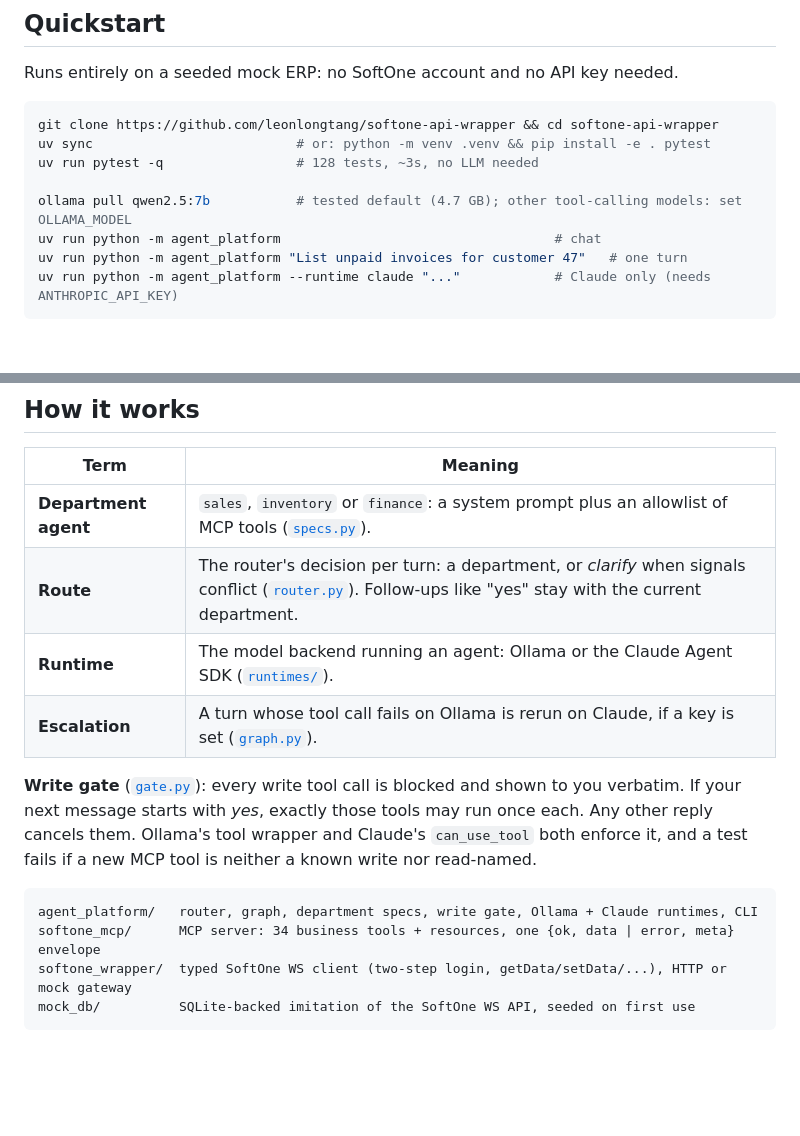
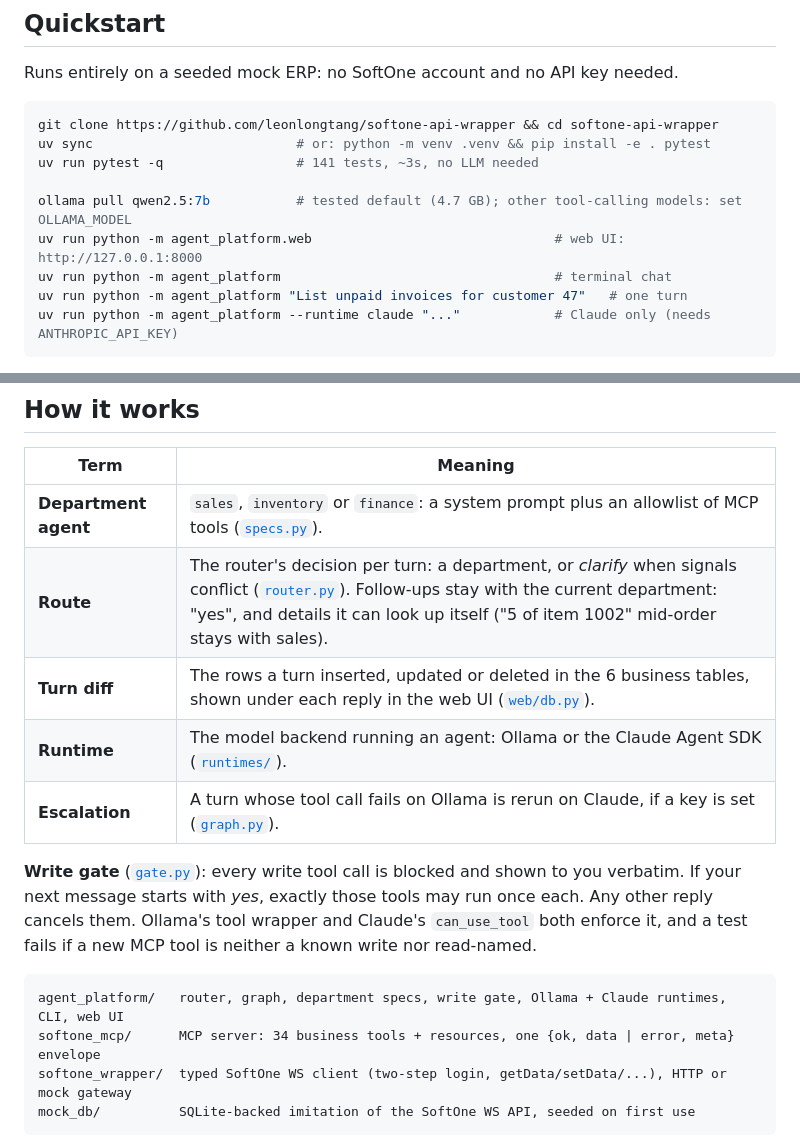
Before and after one commit to leonlongtang/softone-api-wrapper, a Markdown page: README.md, 2 parts joined by grey strips. GitHub-like rendering; blank space fills up the shorter version.

````diff
--- a/README.md
+++ b/README.md
@@ -140,10 +155,11 @@ Runs entirely on a seeded mock ERP: no SoftOne account and no API key needed.
 ```bash
 git clone https://github.com/leonlongtang/softone-api-wrapper && cd softone-api-wrapper
 uv sync                          # or: python -m venv .venv && pip install -e . pytest
-uv run pytest -q                 # 128 tests, ~3s, no LLM needed
+uv run pytest -q                 # 141 tests, ~3s, no LLM needed
 
 ollama pull qwen2.5:7b           # tested default (4.7 GB); other tool-calling models: set OLLAMA_MODEL
-uv run python -m agent_platform                                   # chat
+uv run python -m agent_platform.web                               # web UI: http://127.0.0.1:8000
+uv run python -m agent_platform                                   # terminal chat
 uv run python -m agent_platform "List unpaid invoices for customer 47"   # one turn
 uv run python -m agent_platform --runtime claude "..."            # Claude only (needs ANTHROPIC_API_KEY)
 ```
@@ -160,7 +176,8 @@ trying via `OLLAMA_MODEL`.
 | Term | Meaning |
 |---|---|
 | **Department agent** | `sales`, `inventory` or `finance`: a system prompt plus an allowlist of MCP tools ([`specs.py`](agent_platform/specs.py)). |
-| **Route** | The router's decision per turn: a department, or *clarify* when signals conflict ([`router.py`](agent_platform/router.py)). Follow-ups like "yes" stay with the current department. |
+| **Route** | The router's decision per turn: a department, or *clarify* when signals conflict ([`router.py`](agent_platform/router.py)). Follow-ups stay with the current department: "yes", and details it can look up itself ("5 of item 1002" mid-order stays with sales). |
+| **Turn diff** | The rows a turn inserted, updated or deleted in the 6 business tables, shown under each reply in the web UI ([`web/db.py`](agent_platform/web/db.py)). |
 | **Runtime** | The model backend running an agent: Ollama or the Claude Agent SDK ([`runtimes/`](agent_platform/runtimes)). |
 | **Escalation** | A turn whose tool call fails on Ollama is rerun on Claude, if a key is set ([`graph.py`](agent_platform/graph.py)). |
 
@@ -170,7 +187,7 @@ Ollama's tool wrapper and Claude's `can_use_tool` both enforce it, and a test fa
 neither a known write nor read-named.
 
 ```
-agent_platform/   router, graph, department specs, write gate, Ollama + Claude runtimes, CLI
+agent_platform/   router, graph, department specs, write gate, Ollama + Claude runtimes, CLI, web UI
 softone_mcp/      MCP server: 34 business tools + resources, one {ok, data | error, meta} envelope
 softone_wrapper/  typed SoftOne WS client (two-step login, getData/setData/...), HTTP or mock gateway
 mock_db/          SQLite-backed imitation of the SoftOne WS API, seeded on first use
````
Also changed, not shown: other parts of README.md (+22 -7 lines), FRONTEND_PLAN.md (deleted, +0 -38 lines), docs/images/web-ui-approval.png (added), docs/images/web-ui-approved.png (added), 2 other files.
